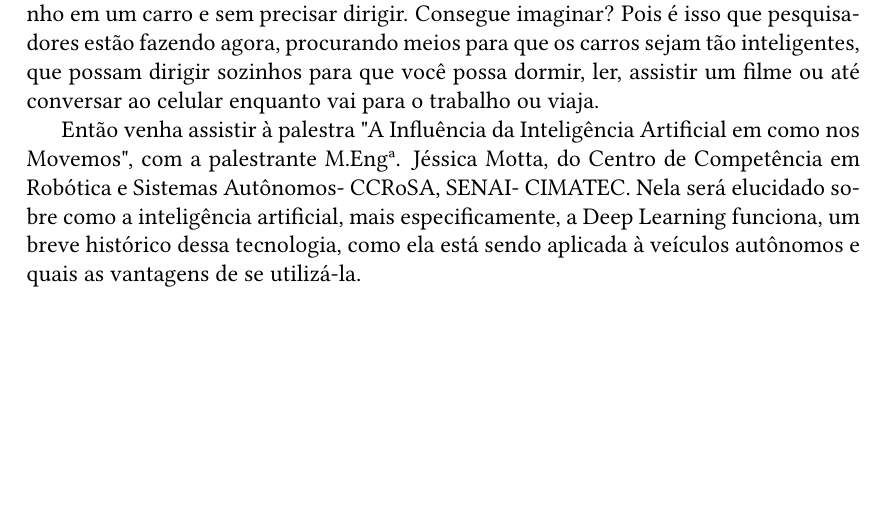
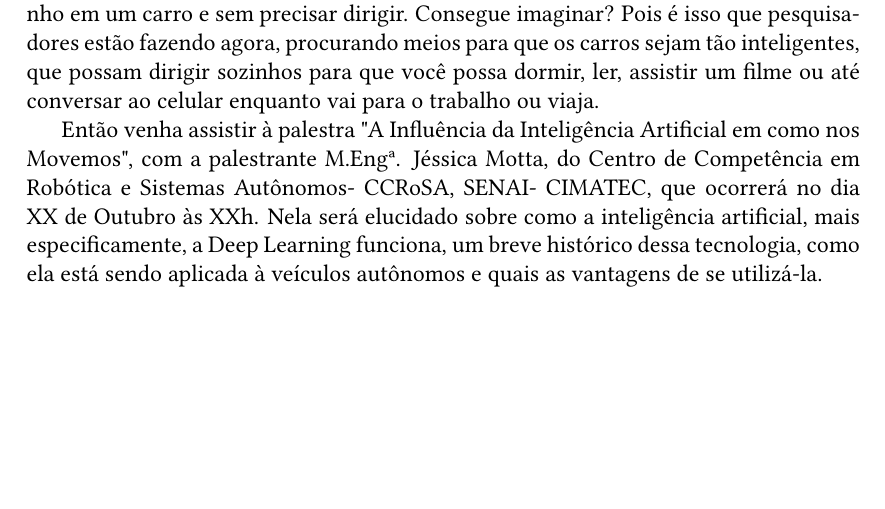
Before and after one commit to JessMotta/deep_learning_autonomous_vehicle, a LaTeX document (chamada/chamada.tex): part of the page, cut so that both start at the same text. Compiled offline with pdfLaTeX.

Commit message:
added date to call

```diff
--- a/chamada/chamada.tex
+++ b/chamada/chamada.tex
@@ -28,7 +28,7 @@
 
 Imagine poder viajar longas distâncias ou enfrentar engarramentos estando sozinho em um carro e sem precisar dirigir. Consegue imaginar? Pois é isso que pesquisadores estão fazendo agora, procurando meios para que os carros sejam tão inteligentes, que possam dirigir sozinhos para que você possa dormir, ler, assistir um filme ou até conversar ao celular enquanto vai para o trabalho ou viaja.
 
-Então venha assistir à palestra "A Influência da Inteligência Artificial em como nos Movemos", com a palestrante M.Engª. Jéssica Motta, do Centro de Competência em Robótica e Sistemas Autônomos- CCRoSA, SENAI- CIMATEC. Nela será elucidado sobre como a inteligência artificial, mais especificamente, a Deep Learning funciona, um breve histórico dessa tecnologia, como ela está sendo aplicada à veículos autônomos e quais as vantagens de se utilizá-la.
+Então venha assistir à palestra "A Influência da Inteligência Artificial em como nos Movemos", com a palestrante M.Engª. Jéssica Motta, do Centro de Competência em Robótica e Sistemas Autônomos- CCRoSA, SENAI- CIMATEC, que ocorrerá no dia XX de Outubro às XXh. Nela será elucidado sobre como a inteligência artificial, mais especificamente, a Deep Learning funciona, um breve histórico dessa tecnologia, como ela está sendo aplicada à veículos autônomos e quais as vantagens de se utilizá-la.
 
 
 
```
Also changed, not shown: chamada/chamada.pdf, 4 other files.
